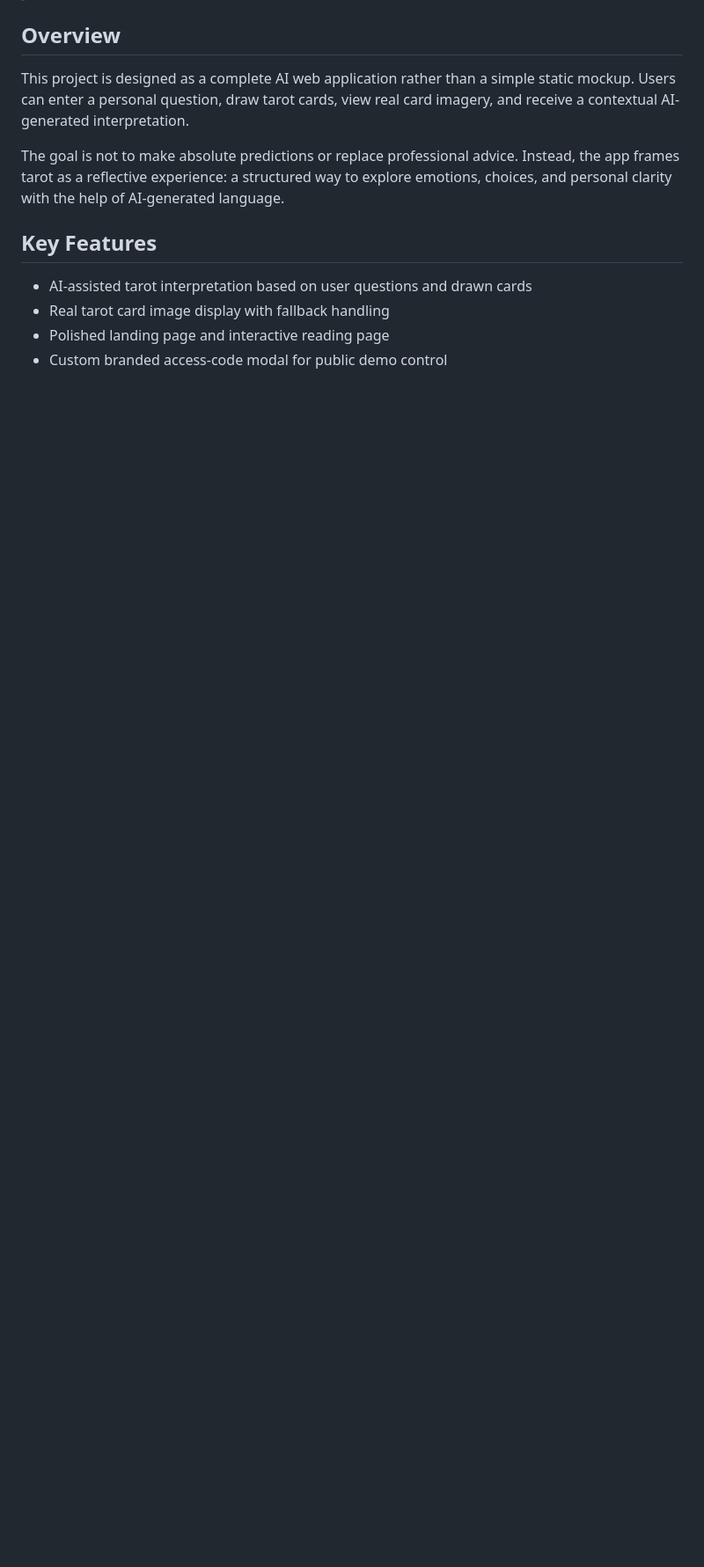
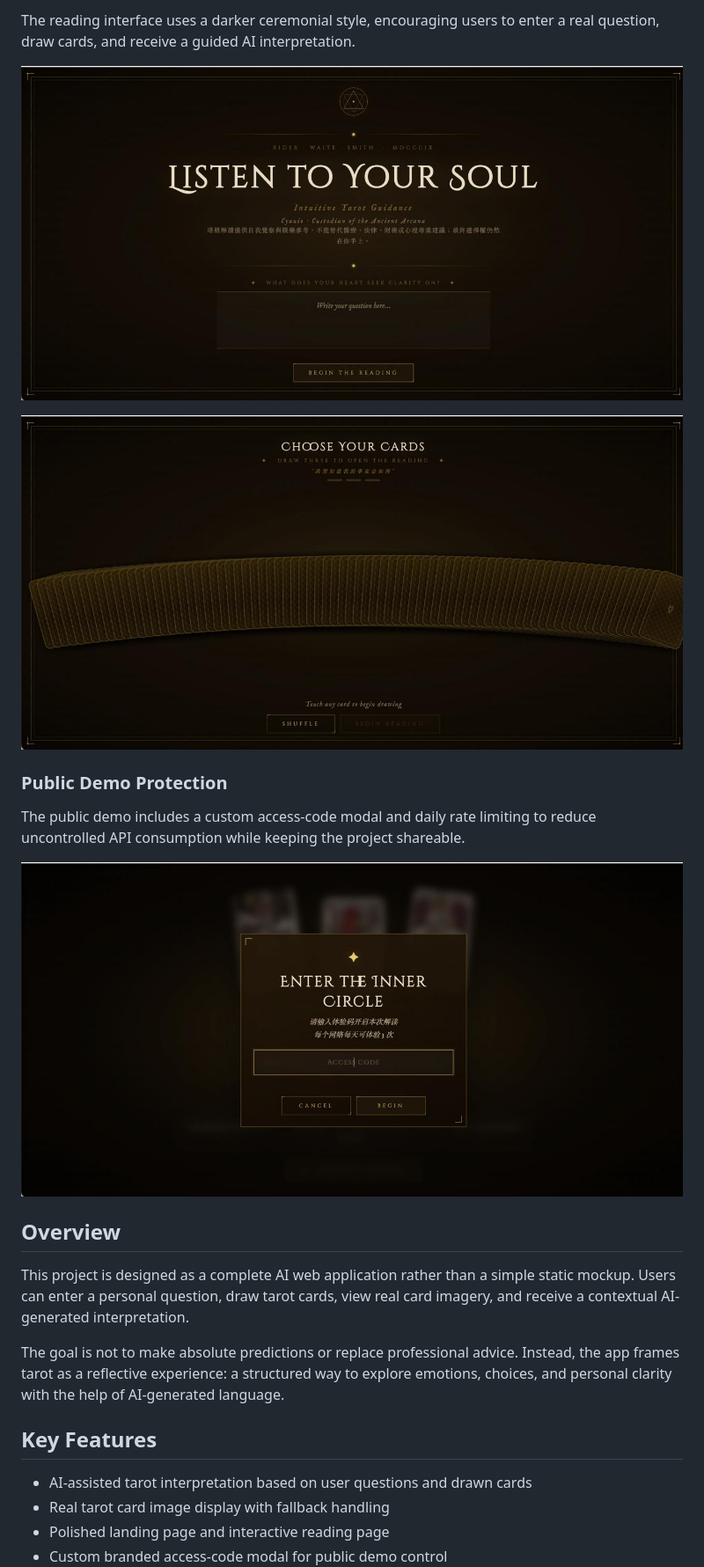
Before and after one commit to franklinandina141-design/intuitive-tarot-production, a Markdown page: README.md, the part around one of its changes. Shown at 88% size. GitHub-like rendering; pictures changed too: assets/access-modal-preview.jpg (added), assets/app-home-preview.jpg (added), assets/card-selection-preview.jpg (added); blank space fills up the shorter version.

Commit message:
Add screenshot gallery to README

```diff
--- a/README.md
+++ b/README.md
@@ -16,3 +31,14 @@ The project includes a static frontend deployed on Vercel, a Node.js backend dep
+The reading interface uses a darker ceremonial style, encouraging users to enter a real question, draw cards, and receive a guided AI interpretation.
+
+![Reading app home](assets/app-home-preview.jpg)
+
+![Card selection interface](assets/card-selection-preview.jpg)
+
+### Public Demo Protection
+
+The public demo includes a custom access-code modal and daily rate limiting to reduce uncontrolled API consumption while keeping the project shareable.
+
+![Access code modal](assets/access-modal-preview.jpg)
 
 ## Overview
 
```
Also changed, not shown: other parts of README.md (+15 -0 lines), assets/landing-cta-preview.jpg (added), assets/landing-story-preview.jpg (added).
